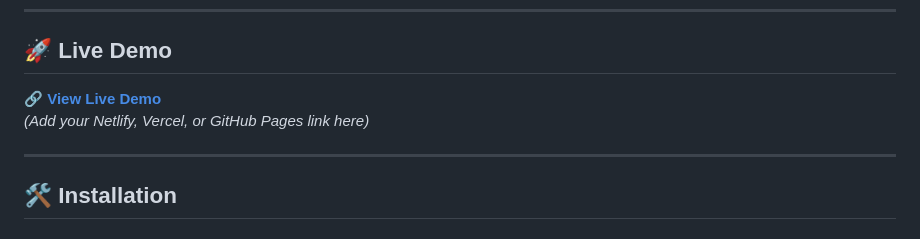
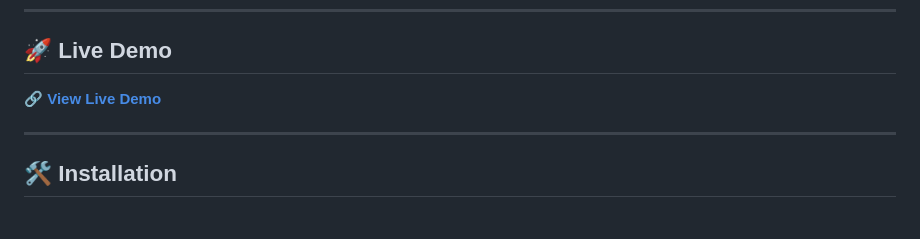
Before and after one commit to Coding-Shanks/Manga-Reader, a Markdown page: README.md, the part around the change. Drawn GitHub-style.

```diff
--- a/README.md
+++ b/README.md
@@ -22,8 +22,7 @@ Welcome to **Manga Reader**, a sleek and modern web-based manga reading platform
 
 ## 🚀 Live Demo
 
-🔗 [**View Live Demo**](#)
-*(Add your Netlify, Vercel, or GitHub Pages link here)*
+🔗 [**View Live Demo**](https://manga-reader-sage.vercel.app/)
 
 ---
 
```
